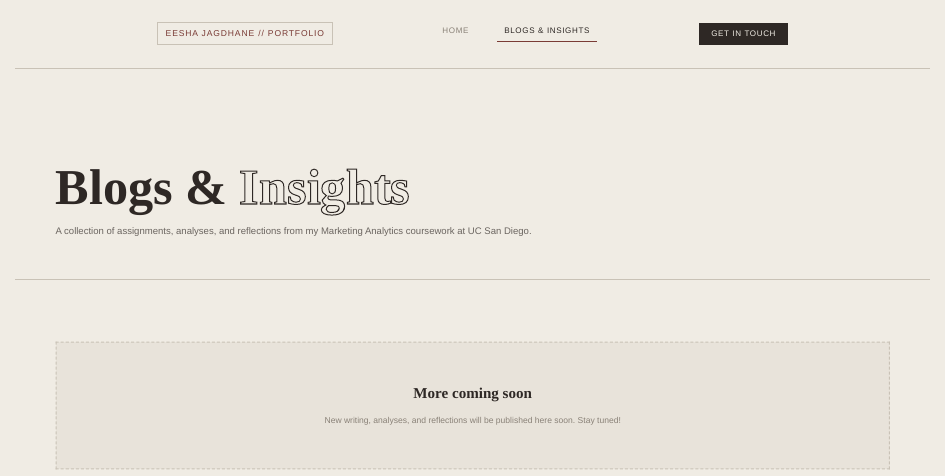
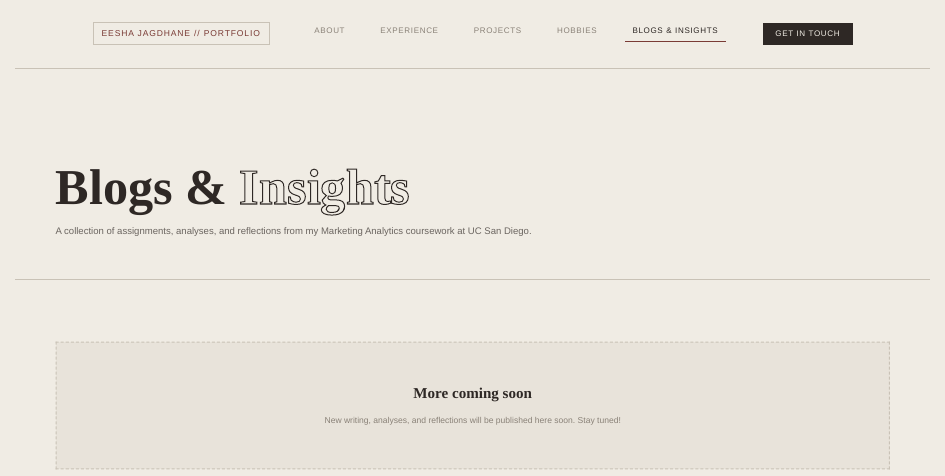
Before and after one commit to eeshajagdhane/personal-website, a Quarto document (blogs.qmd): the page in a window 1100 px wide, from its top. Rendered offline with R 4.5, knitr and Pandoc in place of Quarto, with nearby package versions.

Commit message:
Blogs nav shows section headers; open resume in new tab

```diff
--- a/blogs.qmd
+++ b/blogs.qmd
@@ -186,7 +186,10 @@ execute:
 <div class="nav">
   <a href="index.html" class="nav-logo">Eesha Jagdhane // Portfolio</a>
   <ul class="nav-links">
-    <li><a href="index.html">Home</a></li>
+    <li><a href="index.html#about">About</a></li>
+    <li><a href="index.html#experience">Experience</a></li>
+    <li><a href="index.html#projects">Projects</a></li>
+    <li><a href="index.html#hobbies">Hobbies</a></li>
     <li><a href="blogs.html" class="active">Blogs &amp; Insights</a></li>
   </ul>
   <a href="index.html#contact" class="nav-cta">Get in touch</a>
```
Also changed, not shown: index.qmd (+1 -1 lines), 2 other files.
